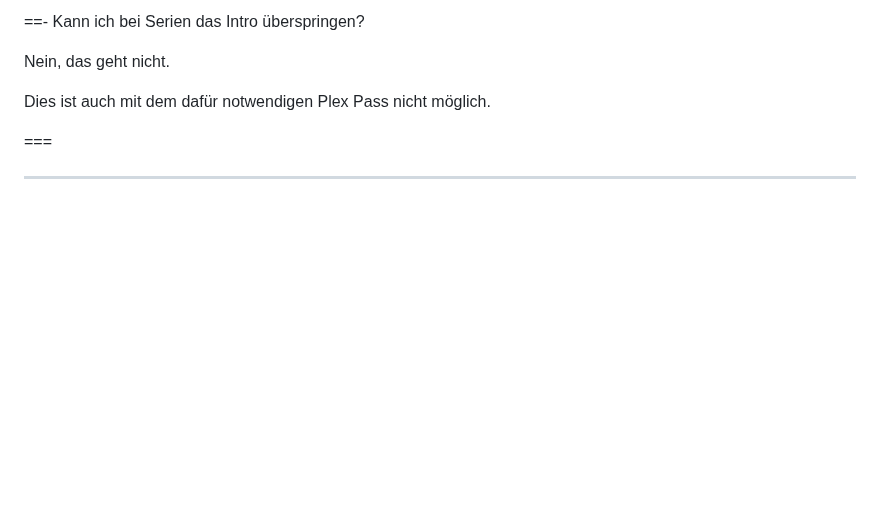
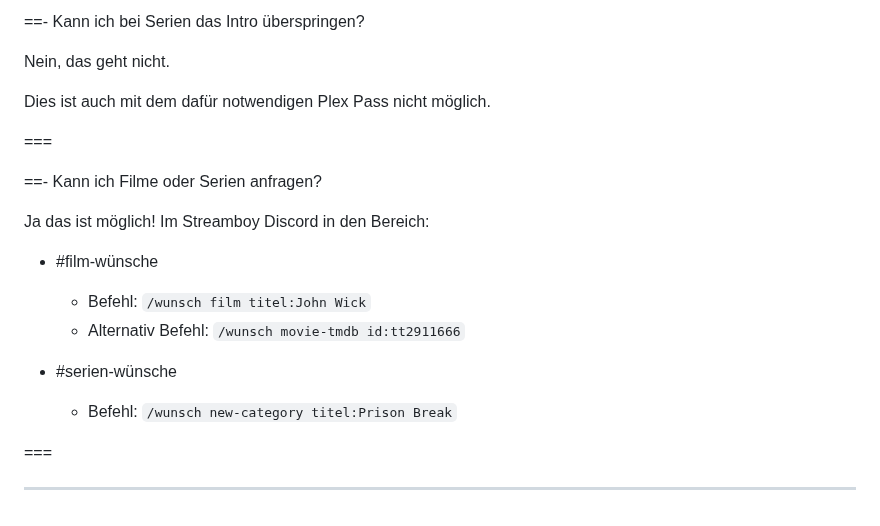
Before and after one commit to U3knOwn/sb-wiki, a Markdown page: faq/faq.md, the part around the change. Rendered like a GitHub page; blank space fills up the shorter version.

```diff
--- a/faq/faq.md
+++ b/faq/faq.md
@@ -155,4 +155,17 @@ Dies ist auch mit dem dafür notwendigen Plex Pass nicht möglich.
 
 ===
 
+==- Kann ich Filme oder Serien anfragen?
+
+Ja das ist möglich!
+Im Streamboy Discord in den Bereich:
+- #film-wünsche
+  - Befehl: `/wunsch film titel:John Wick`
+  - Alternativ Befehl: `/wunsch movie-tmdb id:tt2911666`
+
+- #serien-wünsche
+  - Befehl: `/wunsch new-category titel:Prison Break`
+
+===
+
 ---
```
